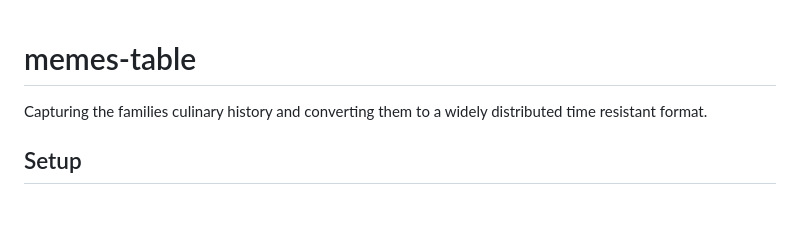
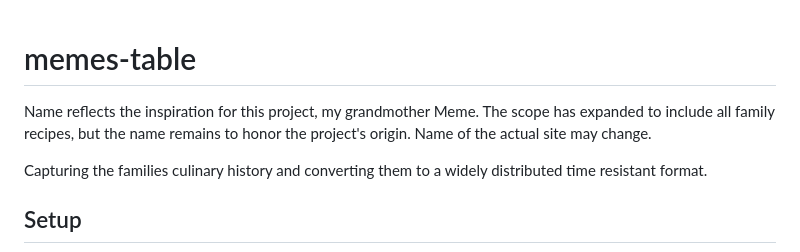
Before and after one commit to nohren/memes-table, a Markdown page: README.md, the part around the change. Drawn GitHub-style; blank space fills up the shorter version.

Commit message:
naming disclosure

```diff
--- a/README.md
+++ b/README.md
@@ -1,4 +1,6 @@
 # memes-table
+
+Name reflects the inspiration for this project, my grandmother Meme. The scope has expanded to include all family recipes, but the name remains to honor the project's origin. Name of the actual site may change.
 
 Capturing the families culinary history and converting them to a widely distributed time resistant format.
 
```
